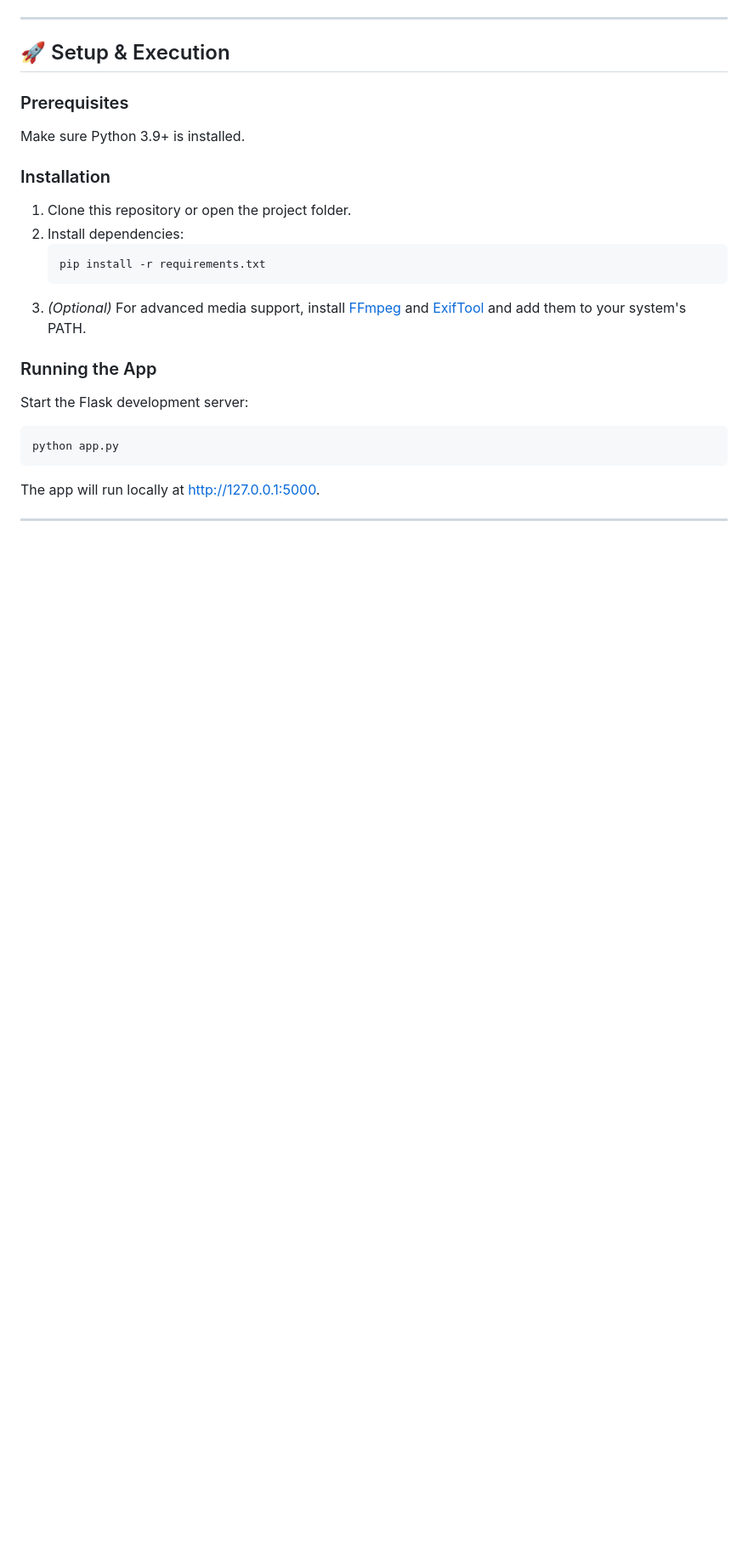
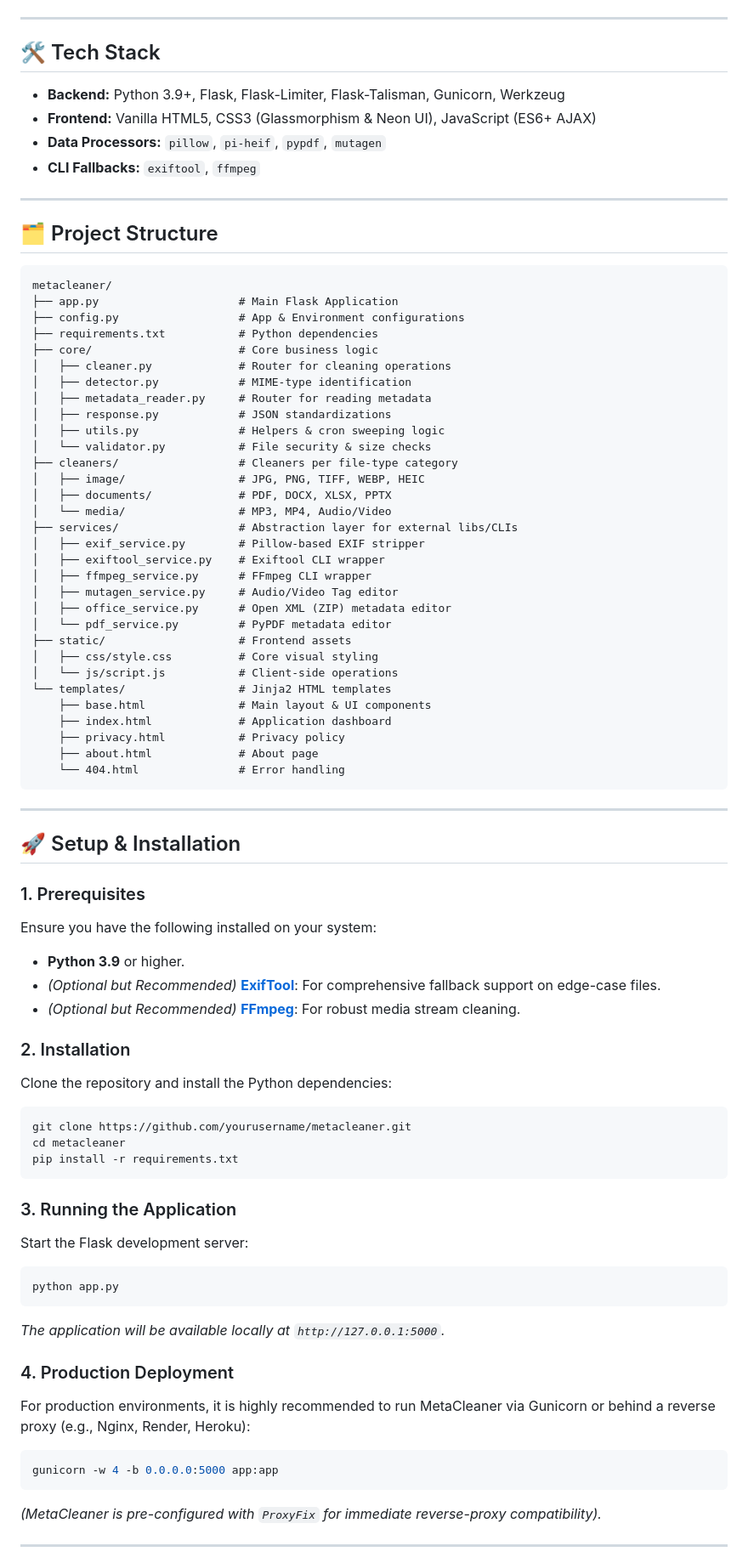
Before and after one commit to aryavartsubhammoharana/MetaCleaner, a Markdown page: README.md, the part around one of its changes. Shown at 85% size. Rendered like a GitHub page; blank space fills up the shorter version.

Commit message:
Revise README for improved clarity and detail
Updated README.md to enhance project description and features.

````diff
--- a/README.md
+++ b/README.md
@@ -80,25 +97,84 @@ metacleaner/
 
 ---
 
-## 🚀 Setup & Execution
+## 🛠️ Tech Stack
 
-### Prerequisites
-Make sure Python 3.9+ is installed.
+- **Backend:** Python 3.9+, Flask, Flask-Limiter, Flask-Talisman, Gunicorn, Werkzeug
+- **Frontend:** Vanilla HTML5, CSS3 (Glassmorphism & Neon UI), JavaScript (ES6+ AJAX)
+- **Data Processors:** `pillow`, `pi-heif`, `pypdf`, `mutagen`
+- **CLI Fallbacks:** `exiftool`, `ffmpeg`
 
-### Installation
-1. Clone this repository or open the project folder.
-2. Install dependencies:
-   ```bash
-   pip install -r requirements.txt
-   ```
-3. *(Optional)* For advanced media support, install [FFmpeg](https://ffmpeg.org/) and [ExifTool](https://exiftool.org/) and add them to your system's PATH.
+---
 
-### Running the App
+## 🗂️ Project Structure
+
+```text
+metacleaner/
+├── app.py                     # Main Flask Application
+├── config.py                  # App & Environment configurations
+├── requirements.txt           # Python dependencies
+├── core/                      # Core business logic
+│   ├── cleaner.py             # Router for cleaning operations
+│   ├── detector.py            # MIME-type identification
+│   ├── metadata_reader.py     # Router for reading metadata
+│   ├── response.py            # JSON standardizations
+│   ├── utils.py               # Helpers & cron sweeping logic
+│   └── validator.py           # File security & size checks
+├── cleaners/                  # Cleaners per file-type category
+│   ├── image/                 # JPG, PNG, TIFF, WEBP, HEIC
+│   ├── documents/             # PDF, DOCX, XLSX, PPTX
+│   └── media/                 # MP3, MP4, Audio/Video
+├── services/                  # Abstraction layer for external libs/CLIs
+│   ├── exif_service.py        # Pillow-based EXIF stripper
+│   ├── exiftool_service.py    # Exiftool CLI wrapper
+│   ├── ffmpeg_service.py      # FFmpeg CLI wrapper
+│   ├── mutagen_service.py     # Audio/Video Tag editor
+│   ├── office_service.py      # Open XML (ZIP) metadata editor
+│   └── pdf_service.py         # PyPDF metadata editor
+├── static/                    # Frontend assets
+│   ├── css/style.css          # Core visual styling
+│   └── js/script.js           # Client-side operations
+└── templates/                 # Jinja2 HTML templates
+    ├── base.html              # Main layout & UI components
+    ├── index.html             # Application dashboard
+    ├── privacy.html           # Privacy policy
+    ├── about.html             # About page
+    └── 404.html               # Error handling
+```
+
+---
+
+## 🚀 Setup & Installation
+
+### 1. Prerequisites
+Ensure you have the following installed on your system:
+- **Python 3.9** or higher.
+- *(Optional but Recommended)* **[ExifTool](https://exiftool.org/)**: For comprehensive fallback support on edge-case files.
+- *(Optional but Recommended)* **[FFmpeg](https://ffmpeg.org/)**: For robust media stream cleaning.
+
+### 2. Installation
+Clone the repository and install the Python dependencies:
+
+```bash
+git clone https://github.com/yourusername/metacleaner.git
+cd metacleaner
+pip install -r requirements.txt
+```
+
+### 3. Running the Application
 Start the Flask development server:
+
 ```bash
 python app.py
 ```
-The app will run locally at [http://127.0.0.1:5000](http://127.0.0.1:5000).
+*The application will be available locally at `http://127.0.0.1:5000`.*
+
+### 4. Production Deployment
+For production environments, it is highly recommended to run MetaCleaner via Gunicorn or behind a reverse proxy (e.g., Nginx, Render, Heroku):
+```bash
+gunicorn -w 4 -b 0.0.0.0:5000 app:app
+```
+*(MetaCleaner is pre-configured with `ProxyFix` for immediate reverse-proxy compatibility).*
 
 ---
 
````
Also changed, not shown: other parts of README.md (+101 -75 lines).
